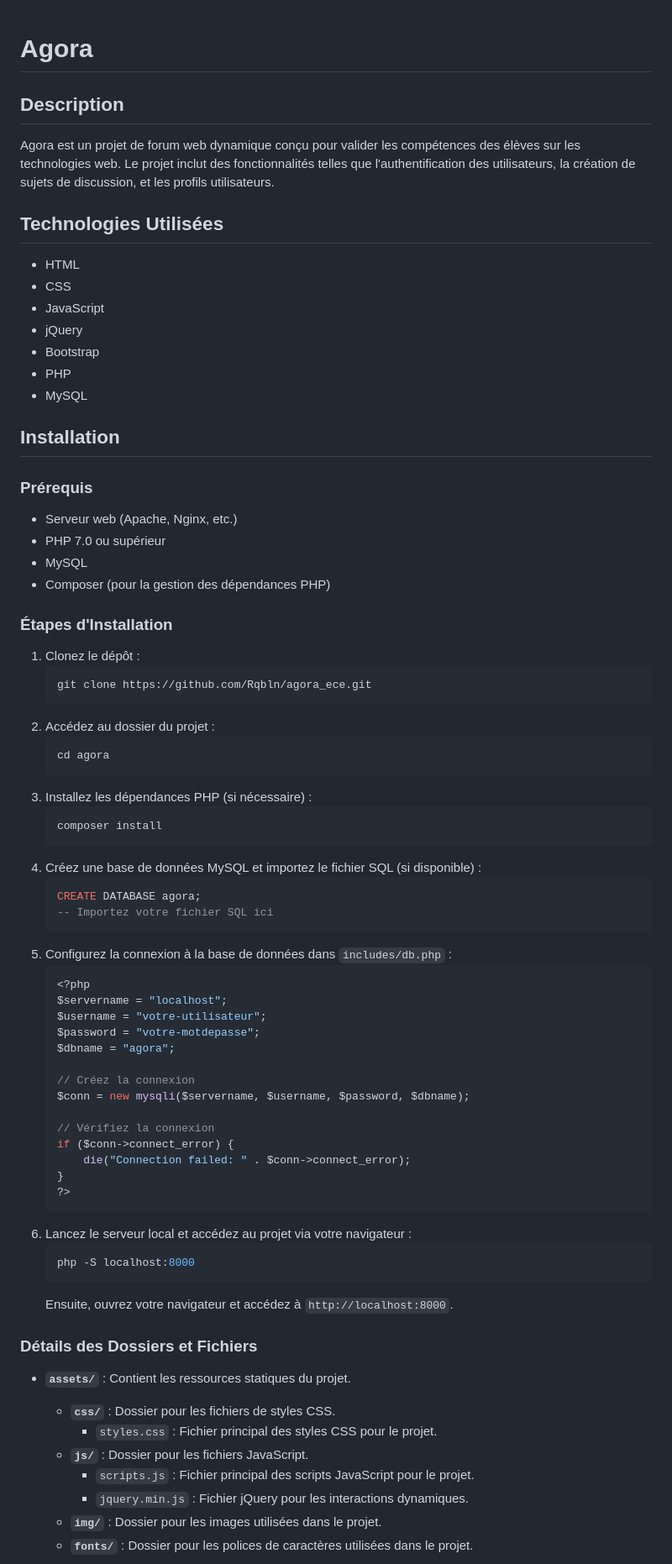
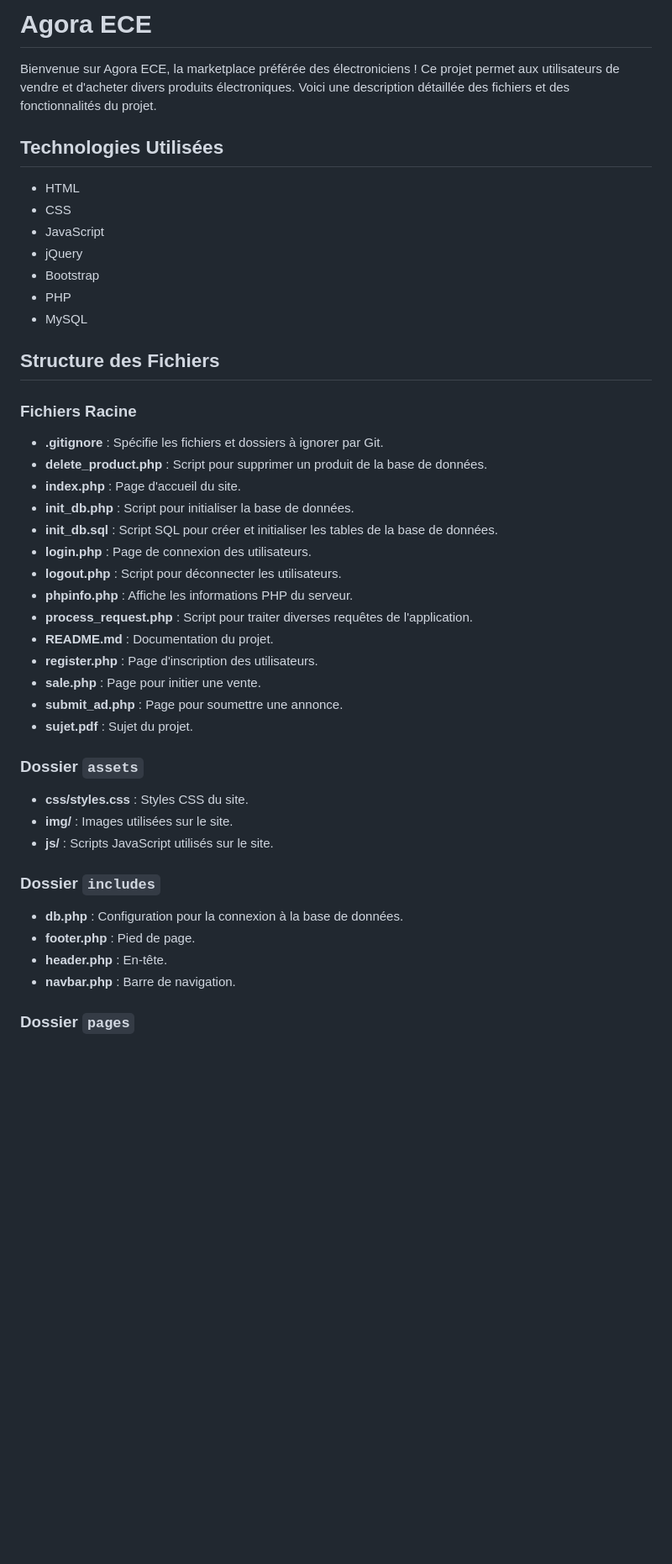
Before and after one commit to Rqbln/agora_ece, a Markdown page: README.md, the part around one of its changes. Shown at 84% size. GitHub-like rendering; blank space fills up the shorter version.

````diff
--- a/README.md
+++ b/README.md
@@ -1,8 +1,6 @@
+# Agora ECE
 
-# Agora
-
-## Description
-Agora est un projet de forum web dynamique conçu pour valider les compétences des élèves sur les technologies web. Le projet inclut des fonctionnalités telles que l'authentification des utilisateurs, la création de sujets de discussion, et les profils utilisateurs.
+Bienvenue sur Agora ECE, la marketplace préférée des électroniciens ! Ce projet permet aux utilisateurs de vendre et d'acheter divers produits électroniques. Voici une description détaillée des fichiers et des fonctionnalités du projet.
 
 ## Technologies Utilisées
 - HTML
@@ -13,64 +11,37 @@ Agora est un projet de forum web dynamique conçu pour valider les compétences
 - PHP
 - MySQL
 
-## Installation
+## Structure des Fichiers
 
-### Prérequis
-- Serveur web (Apache, Nginx, etc.)
-- PHP 7.0 ou supérieur
-- MySQL
-- Composer (pour la gestion des dépendances PHP)
+### Fichiers Racine
 
-### Étapes d'Installation
-1. Clonez le dépôt :
-    ```bash
-    git clone https://github.com/Rqbln/agora_ece.git
-    ```
-2. Accédez au dossier du projet :
-    ```bash
-    cd agora
-    ```
-3. Installez les dépendances PHP (si nécessaire) :
-    ```bash
-    composer install
-    ```
-4. Créez une base de données MySQL et importez le fichier SQL (si disponible) :
-    ```sql
-    CREATE DATABASE agora;
-    -- Importez votre fichier SQL ici
-    ```
-5. Configurez la connexion à la base de données dans `includes/db.php` :
-    ```php
-    <?php
-    $servername = "localhost";
-    $username = "votre-utilisateur";
-    $password = "votre-motdepasse";
-    $dbname = "agora";
+- **.gitignore** : Spécifie les fichiers et dossiers à ignorer par Git.
+- **delete_product.php** : Script pour supprimer un produit de la base de données.
+- **index.php** : Page d'accueil du site.
+- **init_db.php** : Script pour initialiser la base de données.
+- **init_db.sql** : Script SQL pour créer et initialiser les tables de la base de données.
+- **login.php** : Page de connexion des utilisateurs.
+- **logout.php** : Script pour déconnecter les utilisateurs.
+- **phpinfo.php** : Affiche les informations PHP du serveur.
+- **process_request.php** : Script pour traiter diverses requêtes de l'application.
+- **README.md** : Documentation du projet.
+- **register.php** : Page d'inscription des utilisateurs.
+- **sale.php** : Page pour initier une vente.
+- **submit_ad.php** : Page pour soumettre une annonce.
+- **sujet.pdf** : Sujet du projet.
 
-    // Créez la connexion
-    $conn = new mysqli($servername, $username, $password, $dbname);
+### Dossier `assets`
 
-    // Vérifiez la connexion
-    if ($conn->connect_error) {
-        die("Connection failed: " . $conn->connect_error);
-    }
-    ?>
-    ```
-6. Lancez le serveur local et accédez au projet via votre navigateur :
-    ```bash
-    php -S localhost:8000
-    ```
-    Ensuite, ouvrez votre navigateur et accédez à `http://localhost:8000`.
+- **css/styles.css** : Styles CSS du site.
+- **img/** : Images utilisées sur le site.
+- **js/** : Scripts JavaScript utilisés sur le site.
 
+### Dossier `includes`
 
-### Détails des Dossiers et Fichiers
+- **db.php** : Configuration pour la connexion à la base de données.
+- **footer.php** : Pied de page.
+- **header.php** : En-tête.
+- **navbar.php** : Barre de navigation.
 
-- **`assets/`** : Contient les ressources statiques du projet.
-   - **`css/`** : Dossier pour les fichiers de styles CSS.
-      - `styles.css` : Fichier principal des styles CSS pour le projet.
-   - **`js/`** : Dossier pour les fichiers JavaScript.
-      - `scripts.js` : Fichier principal des scripts JavaScript pour le projet.
-      - `jquery.min.js` : Fichier jQuery pour les interactions dynamiques.
-   - **`img/`** : Dossier pour les images utilisées dans le projet.
-   - **`fonts/`** : Dossier pour les polices de caractères utilisées dans le projet.
+### Dossier `pages`
 
````
Also changed, not shown: other parts of README.md (+50 -22 lines).
